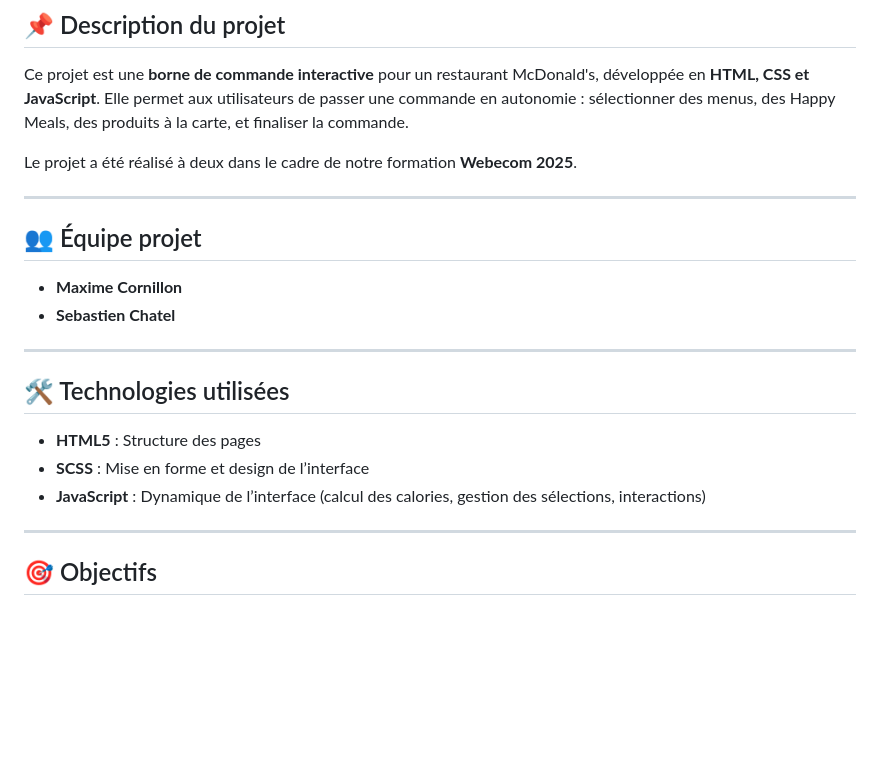
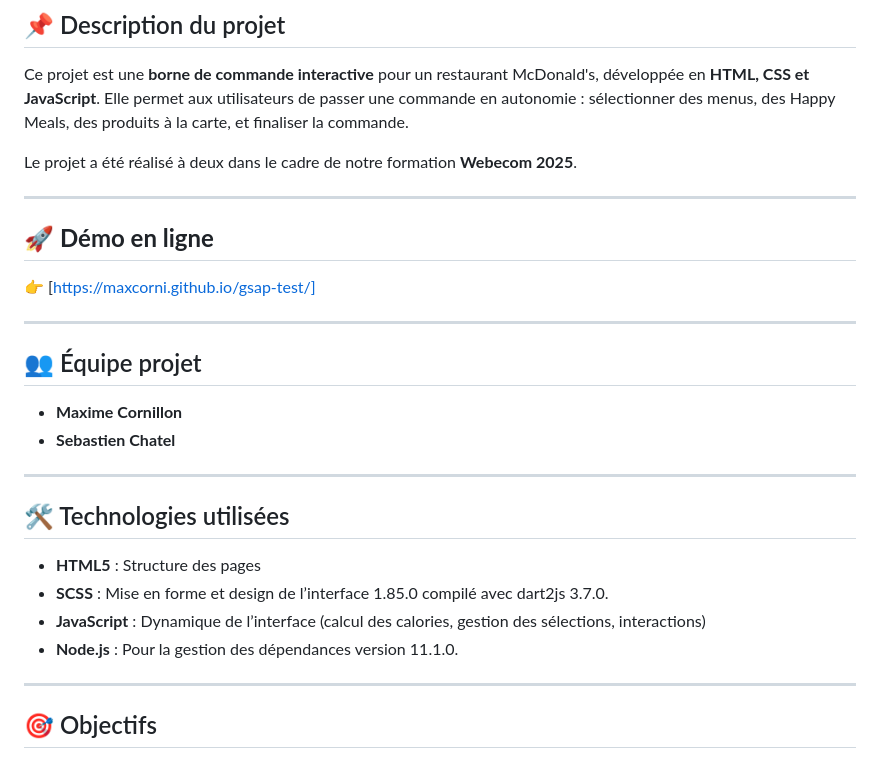
Before and after one commit to maxcorni/macdonalds-borne, a Markdown page: README.md, the part around the change. Drawn GitHub-style; blank space fills up the shorter version.

```diff
--- a/README.md
+++ b/README.md
@@ -4,6 +4,11 @@
 Ce projet est une **borne de commande interactive** pour un restaurant McDonald's, développée en **HTML, CSS et JavaScript**. Elle permet aux utilisateurs de passer une commande en autonomie : sélectionner des menus, des Happy Meals, des produits à la carte, et finaliser la commande.
 
 Le projet a été réalisé à deux dans le cadre de notre formation **Webecom 2025**.
+
+---
+
+## 🚀 **Démo en ligne**
+👉 [https://maxcorni.github.io/gsap-test/]
 
 ---
 
@@ -15,8 +20,9 @@ Le projet a été réalisé à deux dans le cadre de notre formation **Webecom 2
 
 ## 🛠️ Technologies utilisées
 - **HTML5** : Structure des pages
-- **SCSS** : Mise en forme et design de l’interface
+- **SCSS** : Mise en forme et design de l’interface 1.85.0 compilé avec dart2js 3.7.0.
 - **JavaScript** : Dynamique de l’interface (calcul des calories, gestion des sélections, interactions)
+- **Node.js** : Pour la gestion des dépendances version 11.1.0.
 ---
 
 ## 🎯 Objectifs
```
